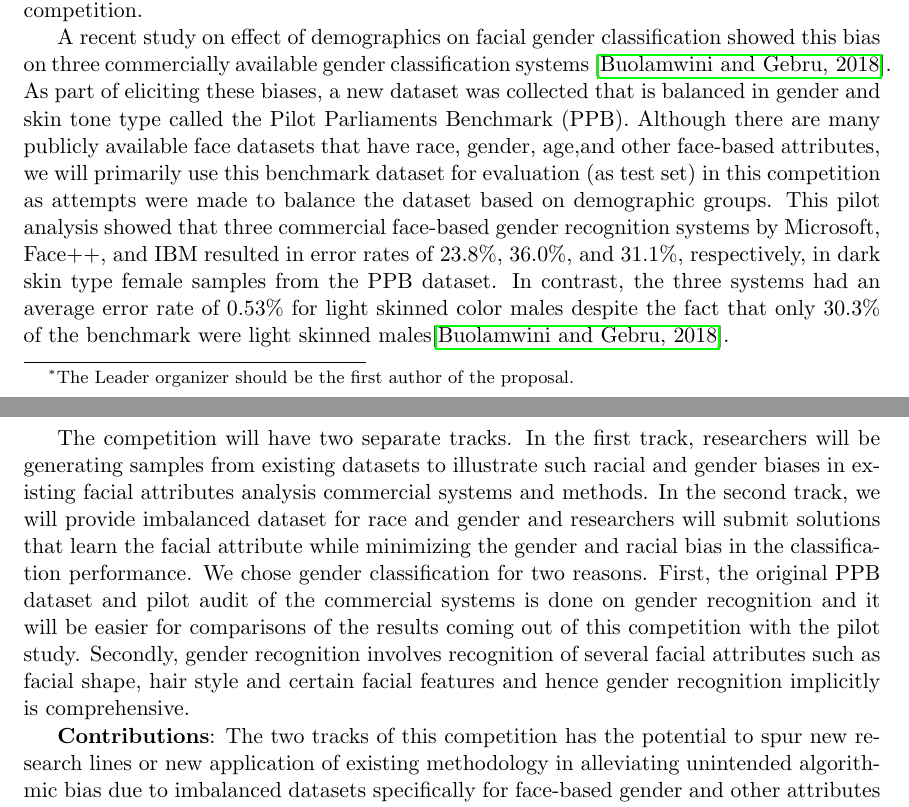
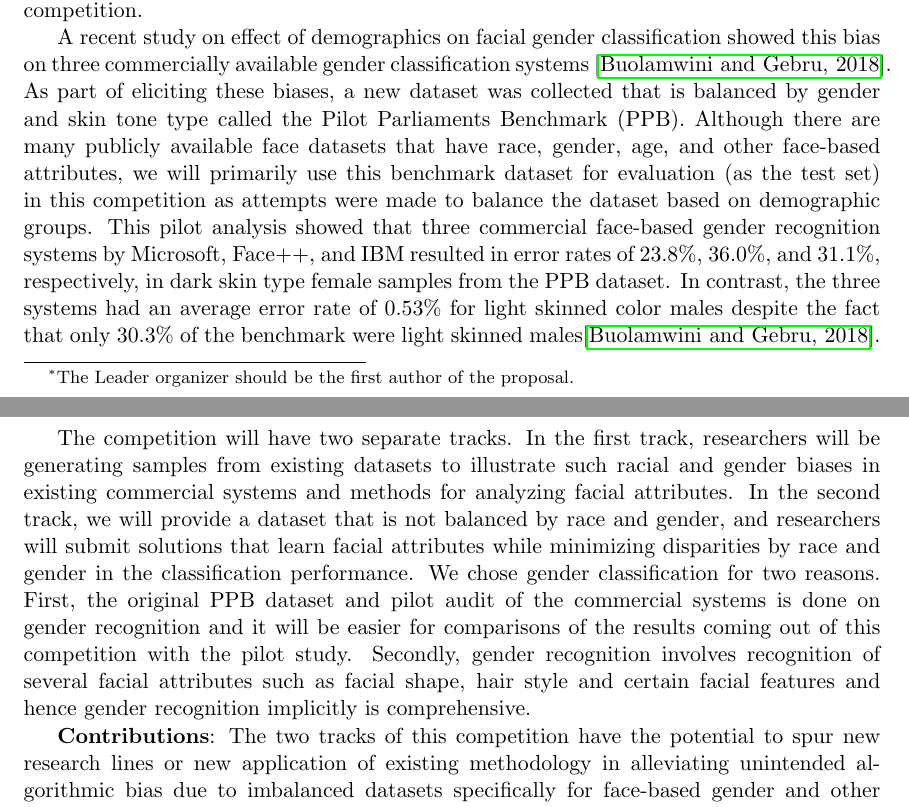
Before and after one commit to deepnn/nips2018_bias, a LaTeX document (bias.tex): two parts of pages 1 and 2 of 15, joined at a grey line, cut so that both start at the same text. Compiled offline with pdfLaTeX.

Commit message:
fix typos, rephrase a couple of sentences

```diff
--- a/bias.tex
+++ b/bias.tex
@@ -52,10 +52,10 @@ classification are covered in this competition.
 A recent study on effect of demographics on facial gender classification
 showed this bias on three commercially available gender classification systems
 \cite{buolamwini2018gender}. As part of eliciting these biases, a new dataset
-was collected that is balanced in gender and skin tone type called the Pilot
+was collected that is balanced by gender and skin tone type called the Pilot
 Parliaments Benchmark (PPB). Although there are many publicly available face
-datasets that have race, gender, age,and other face-based attributes, we will
-primarily use this benchmark dataset for evaluation (as test set) in this
+datasets that have race, gender, age, and other face-based attributes, we will
+primarily use this benchmark dataset for evaluation (as the test set) in this
 competition as attempts were made to balance the dataset based on demographic
 groups. This pilot analysis showed that three commercial face-based gender
 recognition systems by Microsoft, Face++, and IBM resulted in error rates of
@@ -67,10 +67,10 @@ benchmark were light skinned males\cite{buolamwini2018gender}.
 % Methods and available baseline for each track
 The competition will have two separate tracks. In the first track, researchers
 will be generating samples from existing datasets to illustrate such racial and
-gender biases in existing facial attributes analysis commercial systems and
-methods. In the second track, we will provide imbalanced dataset for race and
-gender and researchers will submit solutions that learn the facial attribute
-while minimizing the gender and racial bias in the classification performance.
+gender biases in existing commercial systems and
+methods for analyzing facial attributes. In the second track, we will provide a dataset that is not balanced by race and
+gender, and researchers will submit solutions that learn facial attributes
+while minimizing disparities by race and gender in the classification performance.
 We chose gender classification for two reasons. First, the original PPB dataset
 and pilot audit of the commercial systems is done on gender recognition and it
 will be easier for comparisons of the results coming out of this competition
@@ -78,7 +78,7 @@ with the pilot study. Secondly, gender recognition involves recognition of
 several facial attributes such as facial shape, hair style and certain facial
 features and hence gender recognition implicitly is comprehensive.
 
-{\bf Contributions}: The two tracks of this competition has the potential to
+{\bf Contributions}: The two tracks of this competition have the potential to
 spur new research lines or new application of existing methodology in
 alleviating unintended algorithmic bias due to imbalanced datasets specifically
 for face-based gender and other attributes recognition.
```
